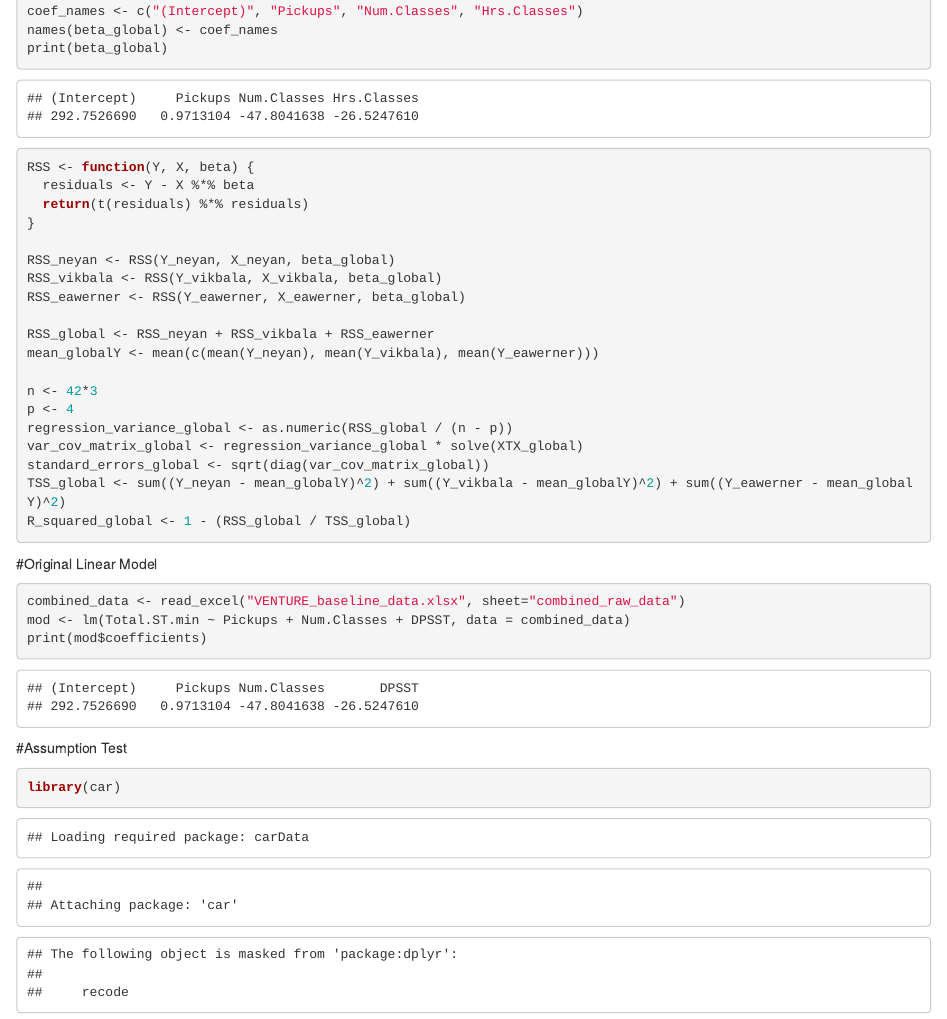
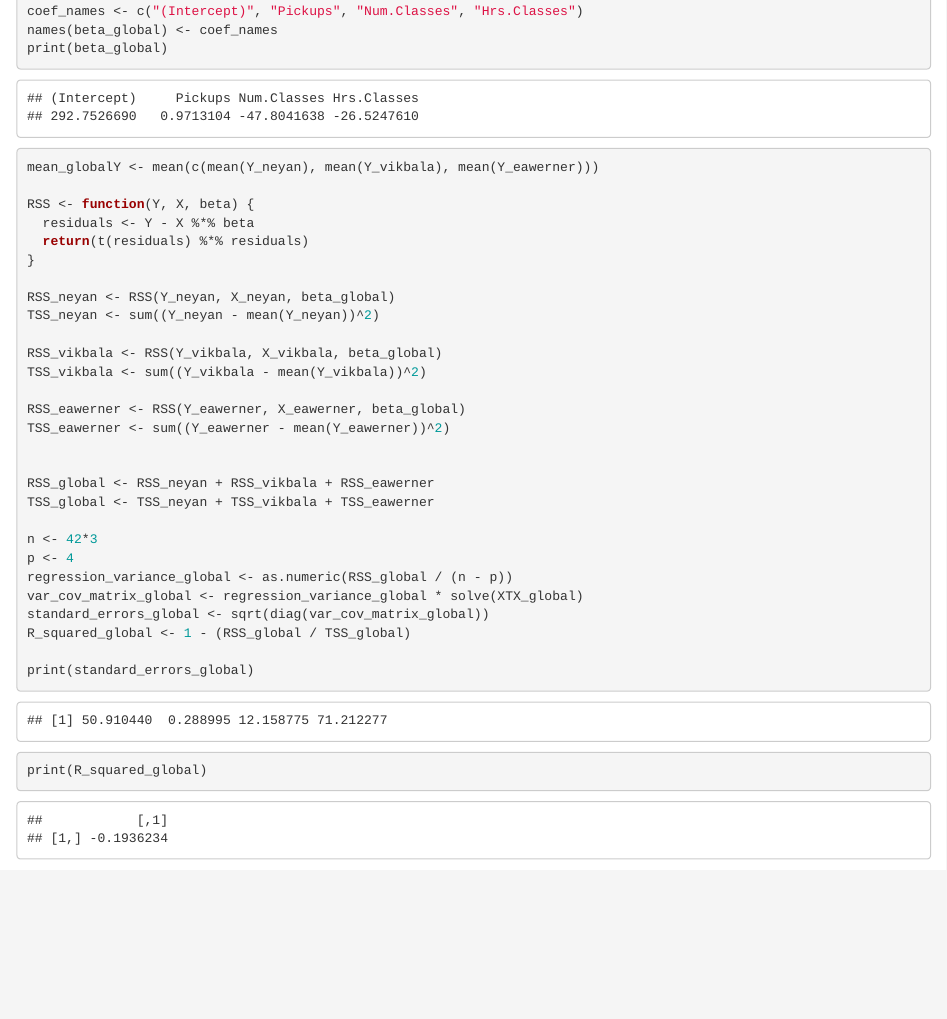
Before and after one commit to CAROLINeeeeDeng/VENTURE, an R Markdown document (ModelComparison.Rmd): the page in a window 1100 px wide, from 840 px down. Rendered offline with R 4.5, knitr and Pandoc, with nearby package versions.

Commit message:
update global R_2

````diff
--- a/ModelComparison.Rmd
+++ b/ModelComparison.Rmd
@@ -37,27 +37,36 @@ print(beta_global)
 ```
 
 ```{r}
+mean_globalY <- mean(c(mean(Y_neyan), mean(Y_vikbala), mean(Y_eawerner)))
+
 RSS <- function(Y, X, beta) {
   residuals <- Y - X %*% beta
   return(t(residuals) %*% residuals)
 }
 
 RSS_neyan <- RSS(Y_neyan, X_neyan, beta_global)
+TSS_neyan <- sum((Y_neyan - mean(Y_neyan))^2)
+
 RSS_vikbala <- RSS(Y_vikbala, X_vikbala, beta_global)
+TSS_vikbala <- sum((Y_vikbala - mean(Y_vikbala))^2)
+
 RSS_eawerner <- RSS(Y_eawerner, X_eawerner, beta_global)
+TSS_eawerner <- sum((Y_eawerner - mean(Y_eawerner))^2)
+
 
 RSS_global <- RSS_neyan + RSS_vikbala + RSS_eawerner
-mean_globalY <- mean(c(mean(Y_neyan), mean(Y_vikbala), mean(Y_eawerner)))
+TSS_global <- TSS_neyan + TSS_vikbala + TSS_eawerner
 
 n <- 42*3
 p <- 4
 regression_variance_global <- as.numeric(RSS_global / (n - p))
 var_cov_matrix_global <- regression_variance_global * solve(XTX_global)
 standard_errors_global <- sqrt(diag(var_cov_matrix_global))
-TSS_global <- sum((Y_neyan - mean_globalY)^2) + sum((Y_vikbala - mean_globalY)^2) + sum((Y_eawerner - mean_globalY)^2)
 R_squared_global <- 1 - (RSS_global / TSS_global)
+
+print(standard_errors_global)
+print(R_squared_global)
 ```
-
 
 #Original Linear Model
 ```{r}
````
